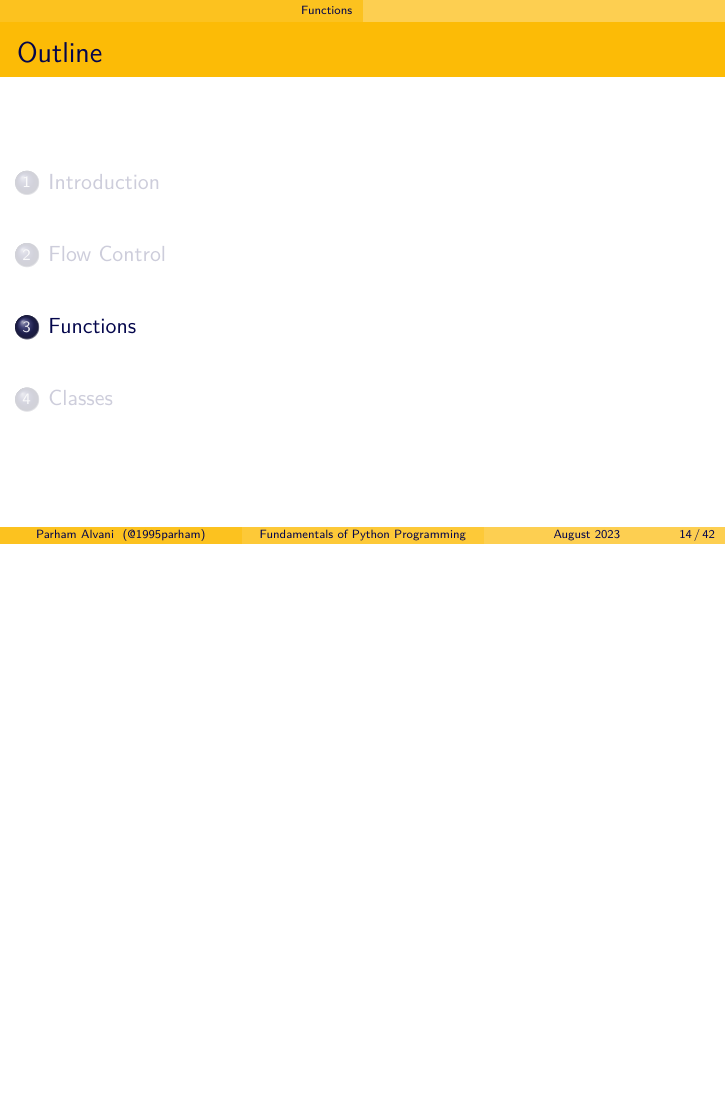
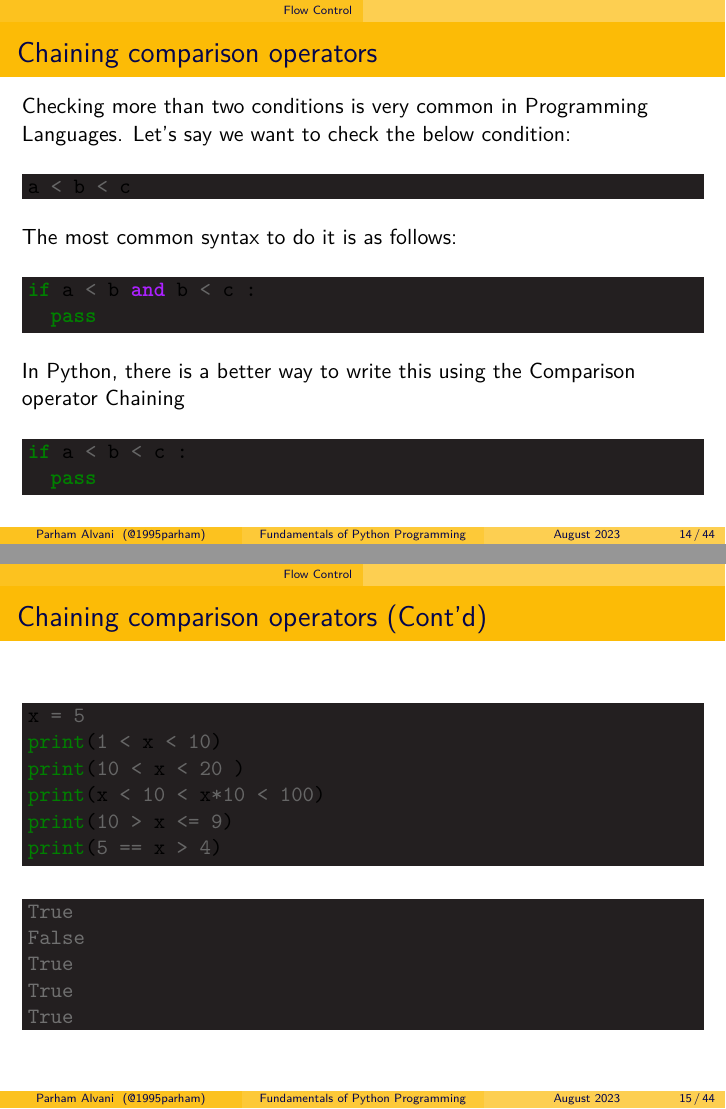
Before and after one commit to 1995parham-teaching/python101, LaTeX slides (presentation/introduction/main.tex): page 14 of 42 before the commit and pages 14 and 15 of 44 after it, the two joined at a grey line, the shorter picture padded with empty space. Compiled offline with XeLaTeX.

Commit message:
feat: add chain comparison into the introduction presentation

```diff
--- a/presentation/introduction/main.tex
+++ b/presentation/introduction/main.tex
@@ -109,6 +109,43 @@
     \item \mintinline{python}|exceptions|
   \end{itemize}
 	\centering\includegraphics[width=.4\textwidth]{img/flow-control.jpg}
+\end{frame}
+
+\begin{frame}[fragile]
+  \frametitle{Chaining comparison operators}
+  Checking more than two conditions is very common in Programming Languages. Let’s say we want to check the below condition:
+  \begin{minted}[bgcolor=Black]{python}
+a < b < c
+  \end{minted}
+  The most common syntax to do it is as follows:
+  \begin{minted}[bgcolor=Black]{python}
+if a < b and b < c :
+  pass
+  \end{minted}
+  In Python, there is a better way to write this using the Comparison operator Chaining
+  \begin{minted}[bgcolor=Black]{python}
+if a < b < c :
+  pass
+  \end{minted}
+\end{frame}
+
+\begin{frame}[fragile]
+  \frametitle{Chaining comparison operators (Cont'd)}
+  \begin{minted}[bgcolor=Black]{python}
+x = 5
+print(1 < x < 10)
+print(10 < x < 20 )
+print(x < 10 < x*10 < 100)
+print(10 > x <= 9)
+print(5 == x > 4)
+  \end{minted}
+  \begin{minted}[bgcolor=Black]{output}
+True
+False
+True
+True
+True
+  \end{minted}
 \end{frame}
 
 \section{Functions}
```
